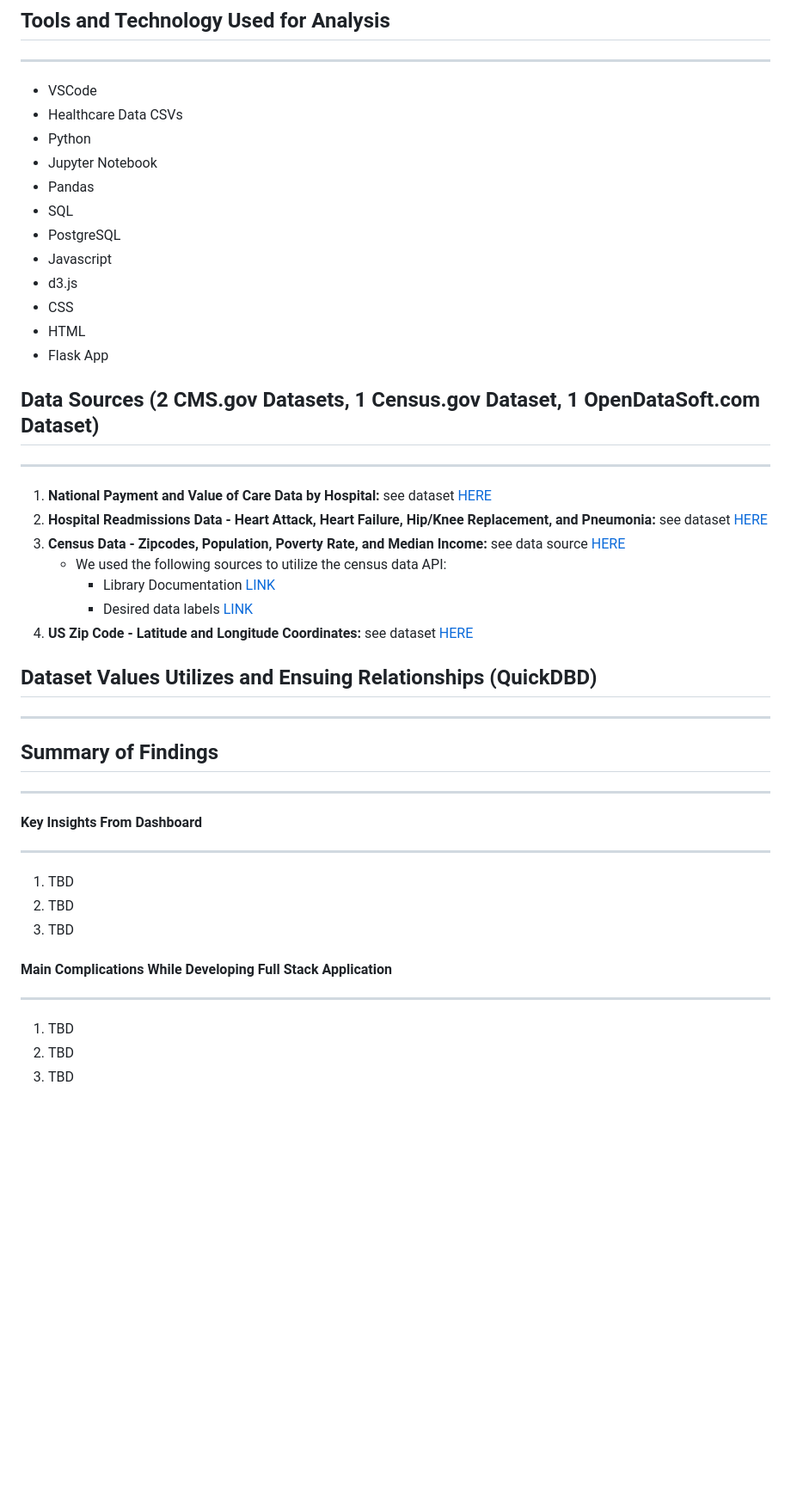
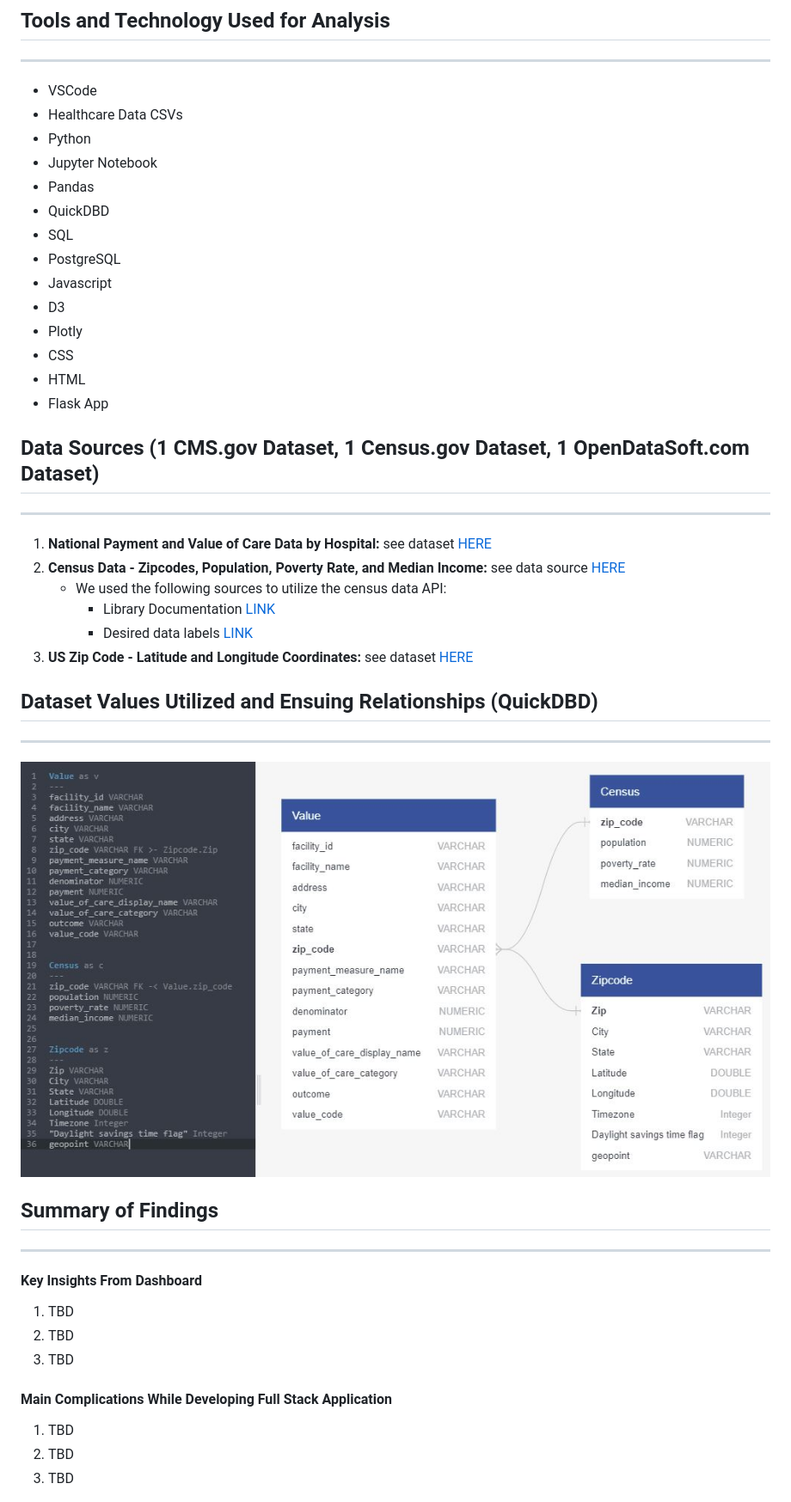
Before and after one commit to NoahGoldstein13/full_stack_data_analytics_project, a Markdown page: README.md, the part around one of its changes. Shown at 86% size. Rendered like a GitHub page; pictures changed too: Noah/QuickDBDv2.JPG (added); blank space fills up the shorter version.

Commit message:
updated readme, added quickdbd configurations, etc.

```diff
--- a/README.md
+++ b/README.md
@@ -14,43 +13,39 @@ TBD
 * Python
 * Jupyter Notebook
 * Pandas
+* QuickDBD
 * SQL
 * PostgreSQL
 * Javascript
-* d3.js
+* D3
+* Plotly
 * CSS
 * HTML
 * Flask App
 
 
-## Data Sources (2 CMS.gov Datasets, 1 Census.gov Dataset, 1 OpenDataSoft.com Dataset)
+## Data Sources (1 CMS.gov Dataset, 1 Census.gov Dataset, 1 OpenDataSoft.com Dataset)
 ---
 1. **National Payment and Value of Care Data by Hospital:** see dataset [HERE](https://data.cms.gov/provider-data/dataset/c7us-v4mf)
-2. **Hospital Readmissions Data - Heart Attack, Heart Failure, Hip/Knee Replacement, and Pneumonia:** see dataset [HERE](https://data.cms.gov/provider-data/dataset/9n3s-kdb3)
-3. **Census Data - Zipcodes, Population, Poverty Rate, and Median Income:** see data source [HERE](https://www.census.gov/data/developers.html)
+2. **Census Data - Zipcodes, Population, Poverty Rate, and Median Income:** see data source [HERE](https://www.census.gov/data/developers.html)
    - We used the following sources to utilize the census data API:
      - Library Documentation [LINK](https://github.com/datamade/census)
      - Desired data labels [LINK](https://gist.github.com/afhaque/60558290d6efd892351c4b64e5c01e9b)
-4. **US Zip Code - Latitude and Longitude Coordinates:** see dataset [HERE](https://public.opendatasoft.com/explore/dataset/us-zip-code-latitude-and-longitude/table/?q=&refine.state=NY&location=16,40.76779,-73.96313&basemap=jawg.streets)
+3. **US Zip Code - Latitude and Longitude Coordinates:** see dataset [HERE](https://public.opendatasoft.com/explore/dataset/us-zip-code-latitude-and-longitude/table/?q=&refine.state=NY&location=16,40.76779,-73.96313&basemap=jawg.streets)
 
 
 
-## Dataset Values Utilizes and Ensuing Relationships (QuickDBD)
+## Dataset Values Utilized and Ensuing Relationships (QuickDBD)
 ---
-
+![Screenshot](Noah/QuickDBDv2.JPG)
 
 ## Summary of Findings
 ---
-
 #### Key Insights From Dashboard
----
 1. TBD
 2. TBD
 3. TBD
-
-
 #### Main Complications While Developing Full Stack Application
----
 1. TBD
 2. TBD
 3. TBD
```
Also changed, not shown: other parts of README.md (+1 -2 lines), Noah/QuickDBD.JPG (added), 2 other files.
